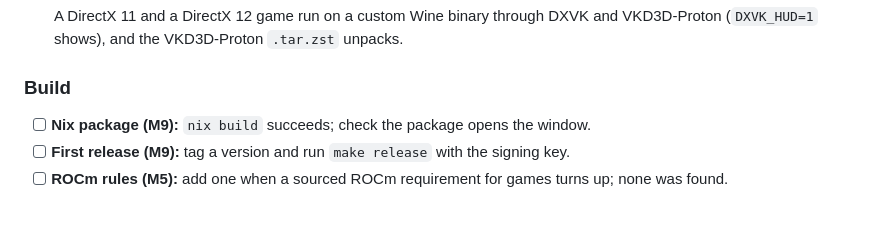
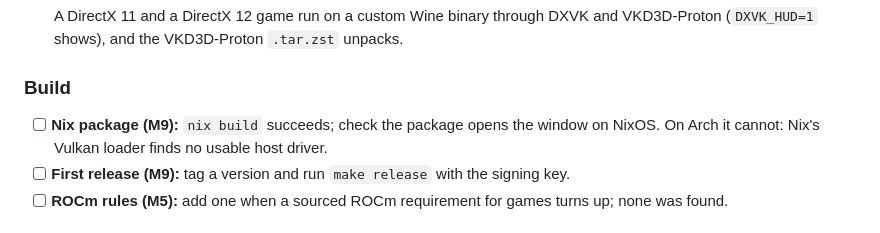
Before and after one commit to Benehiko/veneer, a Markdown page: docs/plan.md, the part around the change. Drawn GitHub-style.

```diff
--- a/docs/plan.md
+++ b/docs/plan.md
@@ -129,7 +129,8 @@ Each needs a display, a GPU, or mount rights the build sandbox lacks.
 ### Build
 
 - [ ] **Nix package (M9):** `nix build` succeeds; check the package
-      opens the window.
+      opens the window on NixOS. On Arch it cannot: Nix's Vulkan loader
+      finds no usable host driver.
 - [ ] **First release (M9):** tag a version and run `make release` with the
       signing key.
 - [ ] **ROCm rules (M5):** add one when a sourced ROCm requirement for
```
Also changed, not shown: docs/architecture.md (+7 -1 lines), docs/guides/using-veneer.md (+5 -2 lines).
